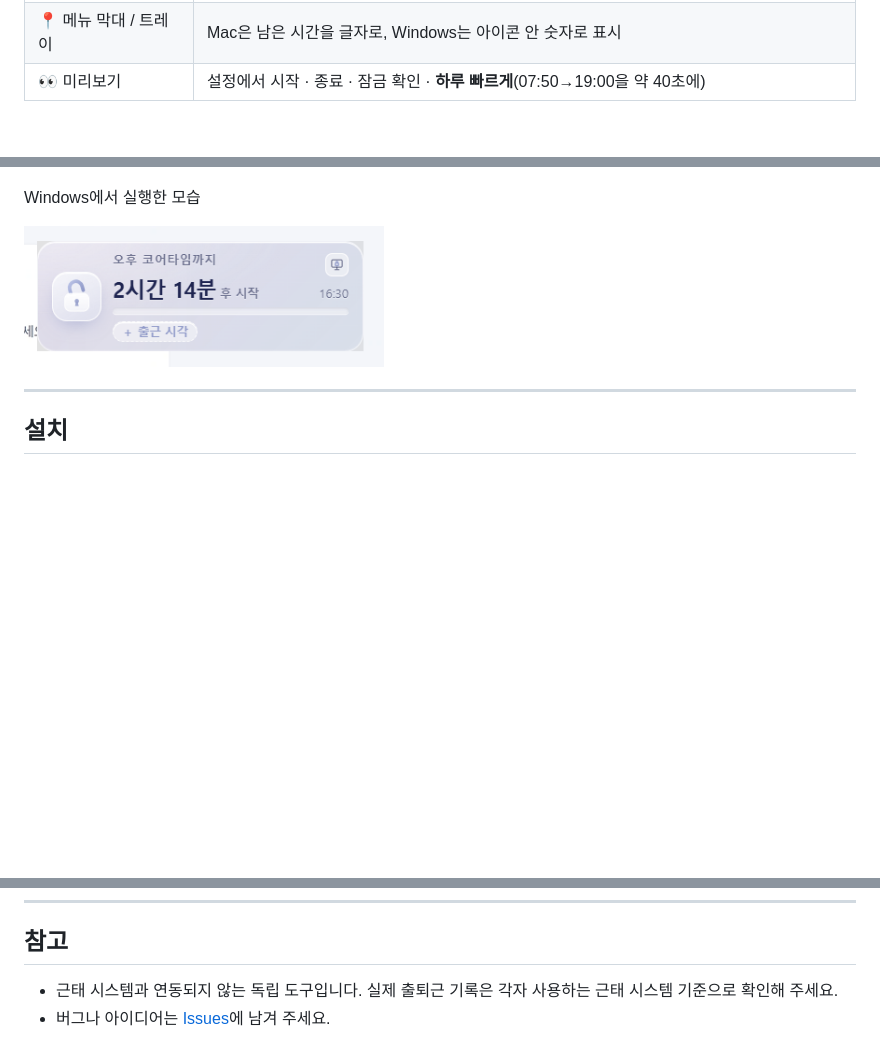
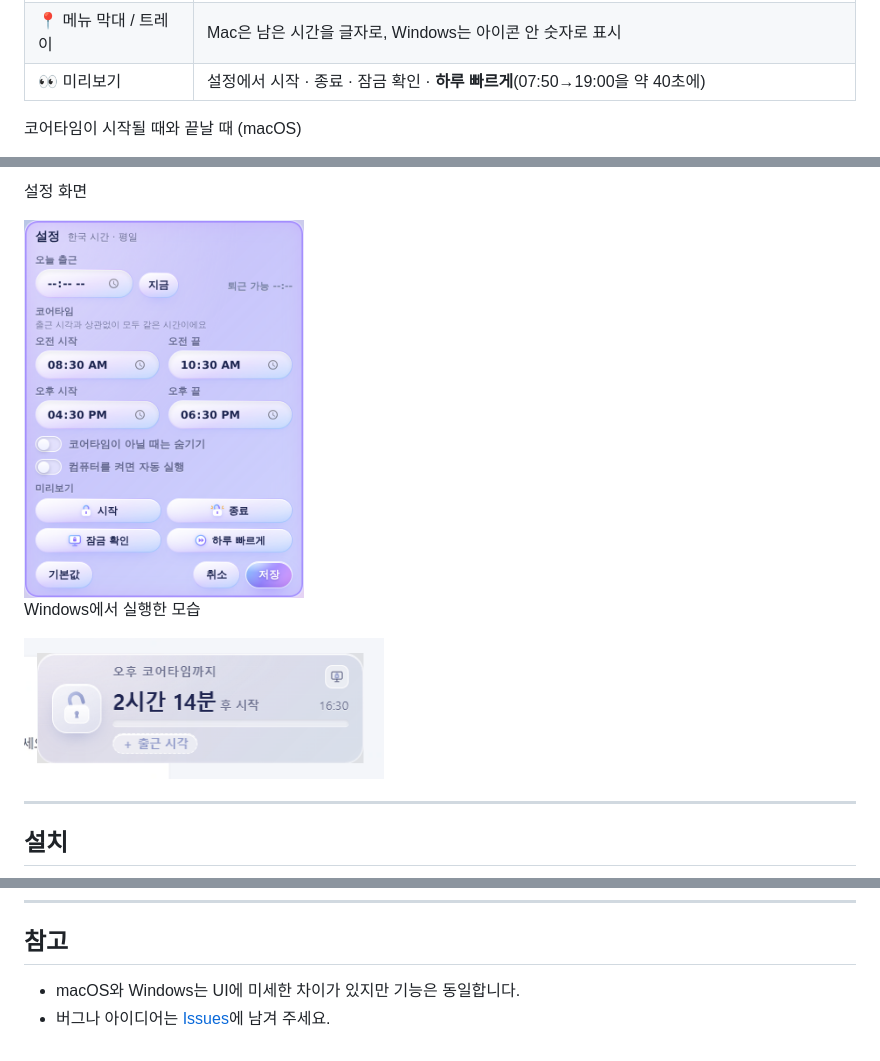
Before and after one commit to darams4863/core-timer, a Markdown page: README.md, 3 parts joined by grey strips. Drawn GitHub-style; blank space fills up the shorter version.

Commit message:
README 수정

```diff
--- a/README.md
+++ b/README.md
@@ -47,4 +47,6 @@
 | 📍 메뉴 막대 / 트레이 | Mac은 남은 시간을 글자로, Windows는 아이콘 안 숫자로 표시 |
 | 👀 미리보기 | 설정에서 시작 · 종료 · 잠금 확인 · **하루 빠르게**(07:50→19:00을 약 40초에) |
 
+코어타임이 시작될 때와 끝날 때 (macOS)
+
 <p>
@@ -54,4 +55,8 @@
 </p>
+
+설정 화면
+
+<img src="docs/settings.png" width="280" alt="설정 화면" />
 
 Windows에서 실행한 모습
 
@@ -121,5 +126,5 @@ pnpm tauri build   # 현재 OS용 설치 파일
 
 ## 참고
 
-- 근태 시스템과 연동되지 않는 독립 도구입니다. 실제 출퇴근 기록은 각자 사용하는 근태 시스템 기준으로 확인해 주세요.
+- macOS와 Windows는 UI에 미세한 차이가 있지만 기능은 동일합니다.
 - 버그나 아이디어는 [Issues](https://github.com/darams4863/core-timer/issues)에 남겨 주세요.
```
Also changed, not shown: other parts of README.md (+4 -5 lines).
